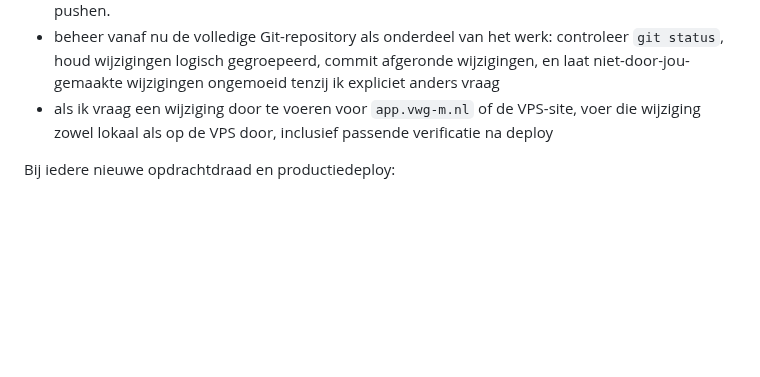
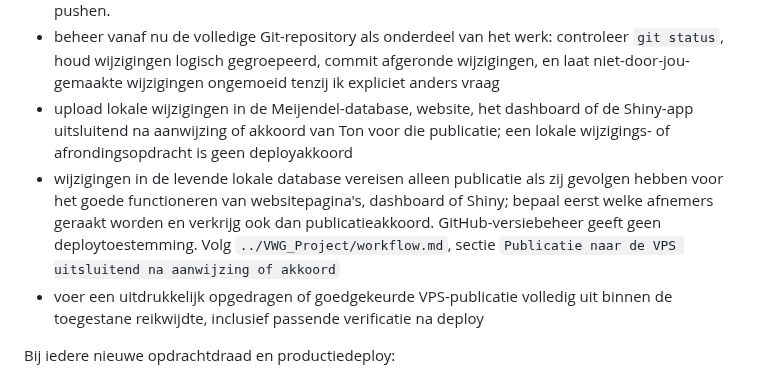
Before and after one commit to Ton2241/Meijendel, a Markdown page: AGENTS.md, the part around the change. Rendered like a GitHub page; blank space fills up the shorter version.

Commit message:
Vereis akkoord voor publicatie van lokale wijzigingen

```diff
--- a/AGENTS.md
+++ b/AGENTS.md
@@ -58,7 +58,17 @@ Bij codewerk:
   roepen deze controle zelf aan
 - commit afgeronde wijzigingen standaard met een korte, beschrijvende commitmelding en push de commit daarna naar GitHub, tenzij expliciet is gevraagd om niet te committen of niet te pushen.
 - beheer vanaf nu de volledige Git-repository als onderdeel van het werk: controleer `git status`, houd wijzigingen logisch gegroepeerd, commit afgeronde wijzigingen, en laat niet-door-jou-gemaakte wijzigingen ongemoeid tenzij ik expliciet anders vraag
-- als ik vraag een wijziging door te voeren voor `app.vwg-m.nl` of de VPS-site, voer die wijziging zowel lokaal als op de VPS door, inclusief passende verificatie na deploy
+- upload lokale wijzigingen in de Meijendel-database, website, het dashboard
+  of de Shiny-app uitsluitend na aanwijzing of akkoord van Ton voor die
+  publicatie; een lokale wijzigings- of afrondingsopdracht is geen deployakkoord
+- wijzigingen in de levende lokale database vereisen alleen publicatie als
+  zij gevolgen hebben voor het goede functioneren van websitepagina's,
+  dashboard of Shiny; bepaal eerst welke afnemers geraakt worden en verkrijg
+  ook dan publicatieakkoord. GitHub-versiebeheer geeft geen deploytoestemming.
+  Volg `../VWG_Project/workflow.md`, sectie
+  `Publicatie naar de VPS uitsluitend na aanwijzing of akkoord`
+- voer een uitdrukkelijk opgedragen of goedgekeurde VPS-publicatie volledig
+  uit binnen de toegestane reikwijdte, inclusief passende verificatie na deploy
 
 Bij iedere nieuwe opdrachtdraad en productiedeploy:
 - controleer aan het begin én einde `VWG_Project`, `VWG_M` en `Meijendel`: haal remote refs op, meld de actieve branch en eis dat iedere lokale branch gelijkloopt met haar upstream; buiten een expliciet actieve taak hoort iedere werkboom schoon te zijn
```
